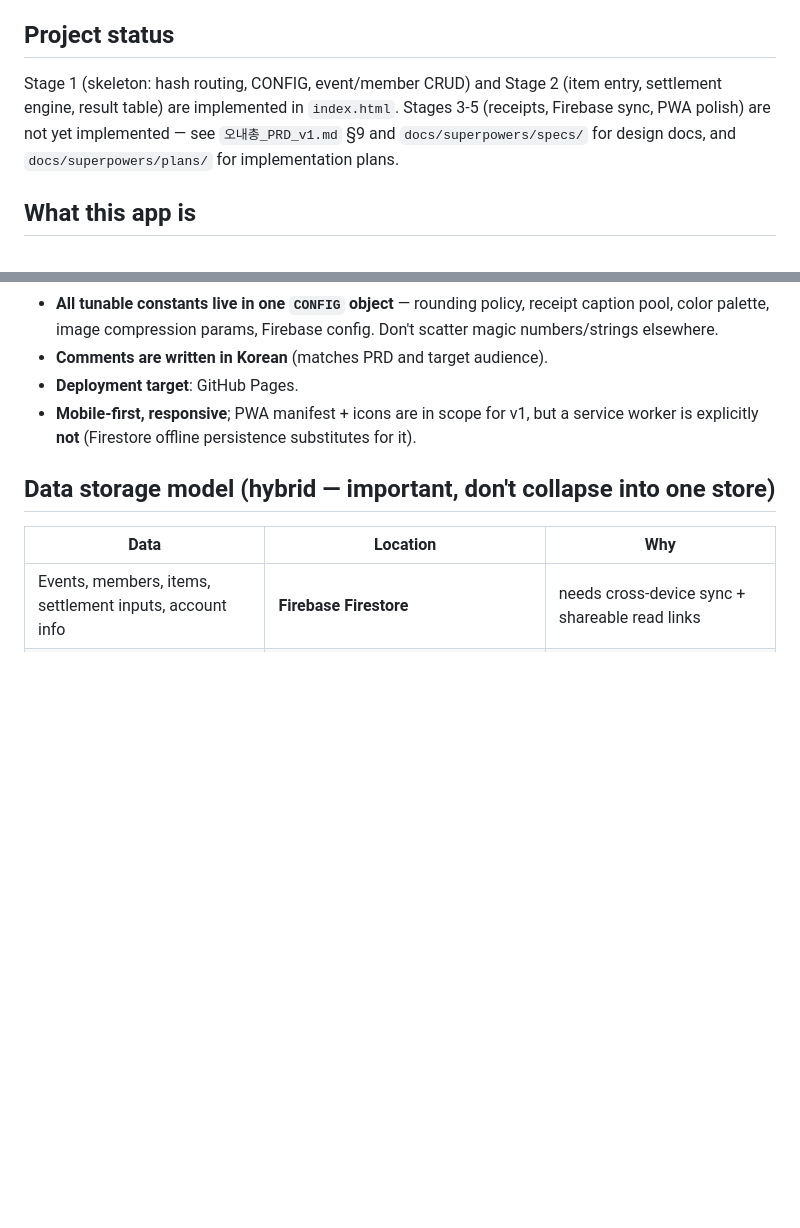
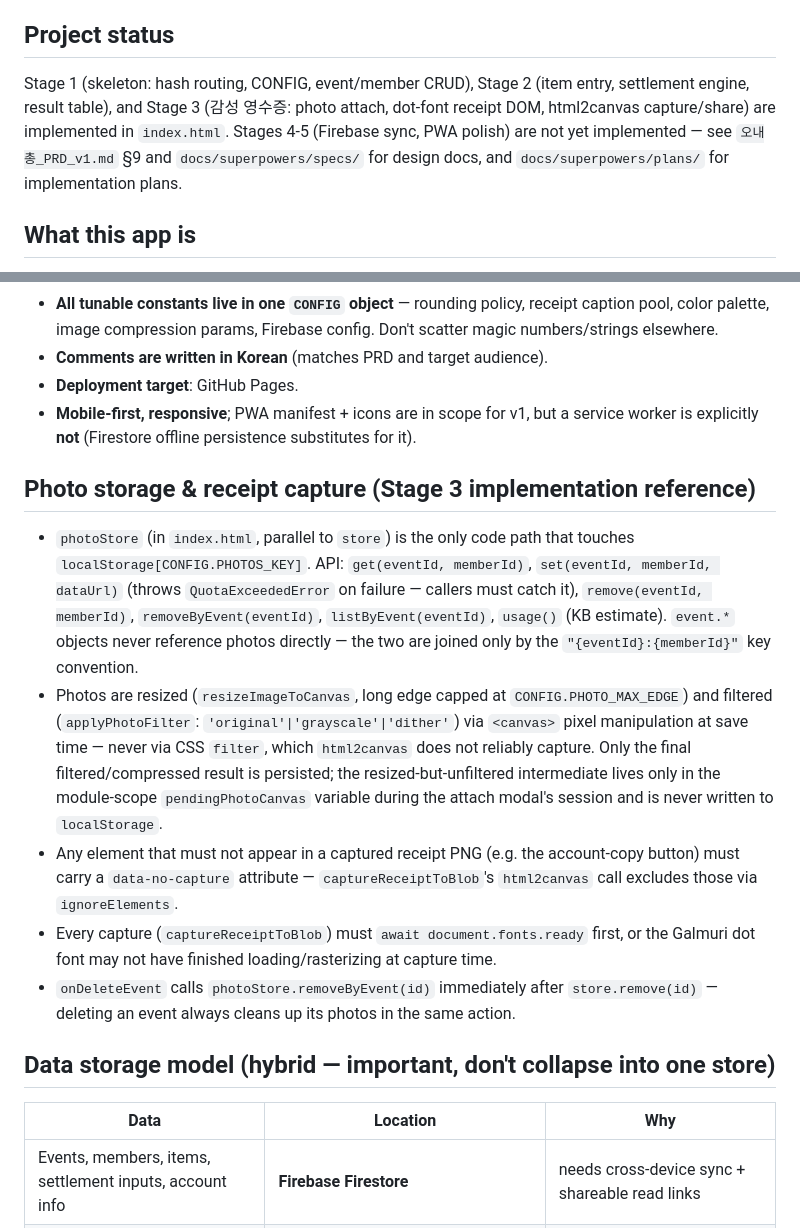
Before and after one commit to JSTD-jeostdu/chongmu, a Markdown page: CLAUDE.md, 2 parts joined by grey strips. GitHub-like rendering; blank space fills up the shorter version.

Commit message:
Stage 3: 완료 기준 8개 검증 + CLAUDE.md photoStore/캡처 규칙 기록

```diff
--- a/CLAUDE.md
+++ b/CLAUDE.md
@@ -4,7 +4,7 @@ This file provides guidance to Claude Code (claude.ai/code) when working with co
 
 ## Project status
 
-Stage 1 (skeleton: hash routing, CONFIG, event/member CRUD) and Stage 2 (item entry, settlement engine, result table) are implemented in `index.html`. Stages 3-5 (receipts, Firebase sync, PWA polish) are not yet implemented — see `오내총_PRD_v1.md` §9 and `docs/superpowers/specs/` for design docs, and `docs/superpowers/plans/` for implementation plans.
+Stage 1 (skeleton: hash routing, CONFIG, event/member CRUD), Stage 2 (item entry, settlement engine, result table), and Stage 3 (감성 영수증: photo attach, dot-font receipt DOM, html2canvas capture/share) are implemented in `index.html`. Stages 4-5 (Firebase sync, PWA polish) are not yet implemented — see `오내총_PRD_v1.md` §9 and `docs/superpowers/specs/` for design docs, and `docs/superpowers/plans/` for implementation plans.
 
 ## What this app is
 
@@ -19,6 +19,14 @@ Stage 1 (skeleton: hash routing, CONFIG, event/member CRUD) and Stage 2 (item en
 - **Comments are written in Korean** (matches PRD and target audience).
 - **Deployment target**: GitHub Pages.
 - **Mobile-first, responsive**; PWA manifest + icons are in scope for v1, but a service worker is explicitly **not** (Firestore offline persistence substitutes for it).
+
+## Photo storage & receipt capture (Stage 3 implementation reference)
+
+- `photoStore` (in `index.html`, parallel to `store`) is the only code path that touches `localStorage[CONFIG.PHOTOS_KEY]`. API: `get(eventId, memberId)`, `set(eventId, memberId, dataUrl)` (throws `QuotaExceededError` on failure — callers must catch it), `remove(eventId, memberId)`, `removeByEvent(eventId)`, `listByEvent(eventId)`, `usage()` (KB estimate). `event.*` objects never reference photos directly — the two are joined only by the `"{eventId}:{memberId}"` key convention.
+- Photos are resized (`resizeImageToCanvas`, long edge capped at `CONFIG.PHOTO_MAX_EDGE`) and filtered (`applyPhotoFilter`: `'original'|'grayscale'|'dither'`) via `<canvas>` pixel manipulation at save time — never via CSS `filter`, which `html2canvas` does not reliably capture. Only the final filtered/compressed result is persisted; the resized-but-unfiltered intermediate lives only in the module-scope `pendingPhotoCanvas` variable during the attach modal's session and is never written to `localStorage`.
+- Any element that must not appear in a captured receipt PNG (e.g. the account-copy button) must carry a `data-no-capture` attribute — `captureReceiptToBlob`'s `html2canvas` call excludes those via `ignoreElements`.
+- Every capture (`captureReceiptToBlob`) must `await document.fonts.ready` first, or the Galmuri dot font may not have finished loading/rasterizing at capture time.
+- `onDeleteEvent` calls `photoStore.removeByEvent(id)` immediately after `store.remove(id)` — deleting an event always cleans up its photos in the same action.
 
 ## Data storage model (hybrid — important, don't collapse into one store)
 
```
